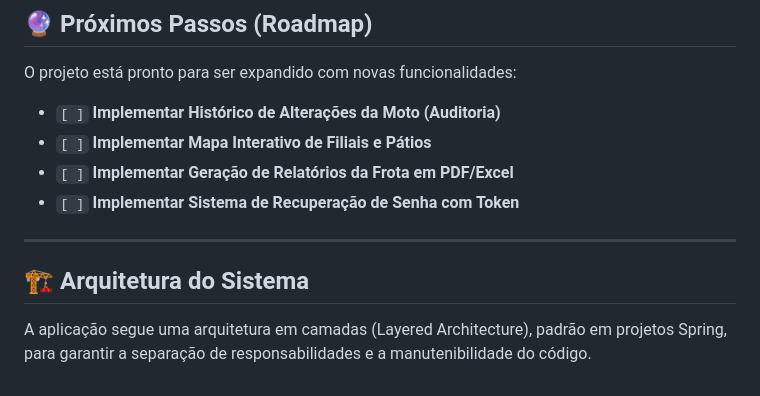
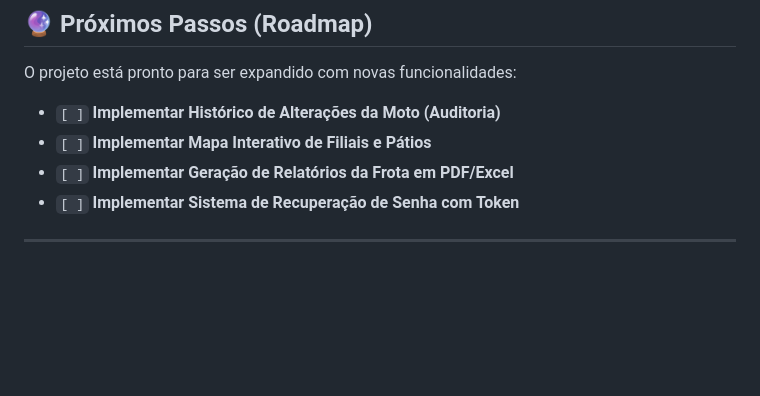
Before and after one commit to SunaUezuri/GeoMottuJava, a Markdown page: README.md, the part around the change. GitHub-like rendering; blank space fills up the shorter version.

```diff
--- a/README.md
+++ b/README.md
@@ -169,7 +169,3 @@ O projeto está pronto para ser expandido com novas funcionalidades:
 -   `[ ]` **Implementar Sistema de Recuperação de Senha com Token**
 
 ---
-
-## 🏗️ Arquitetura do Sistema
-
-A aplicação segue uma arquitetura em camadas (Layered Architecture), padrão em projetos Spring, para garantir a separação de responsabilidades e a manutenibilidade do código.
```
